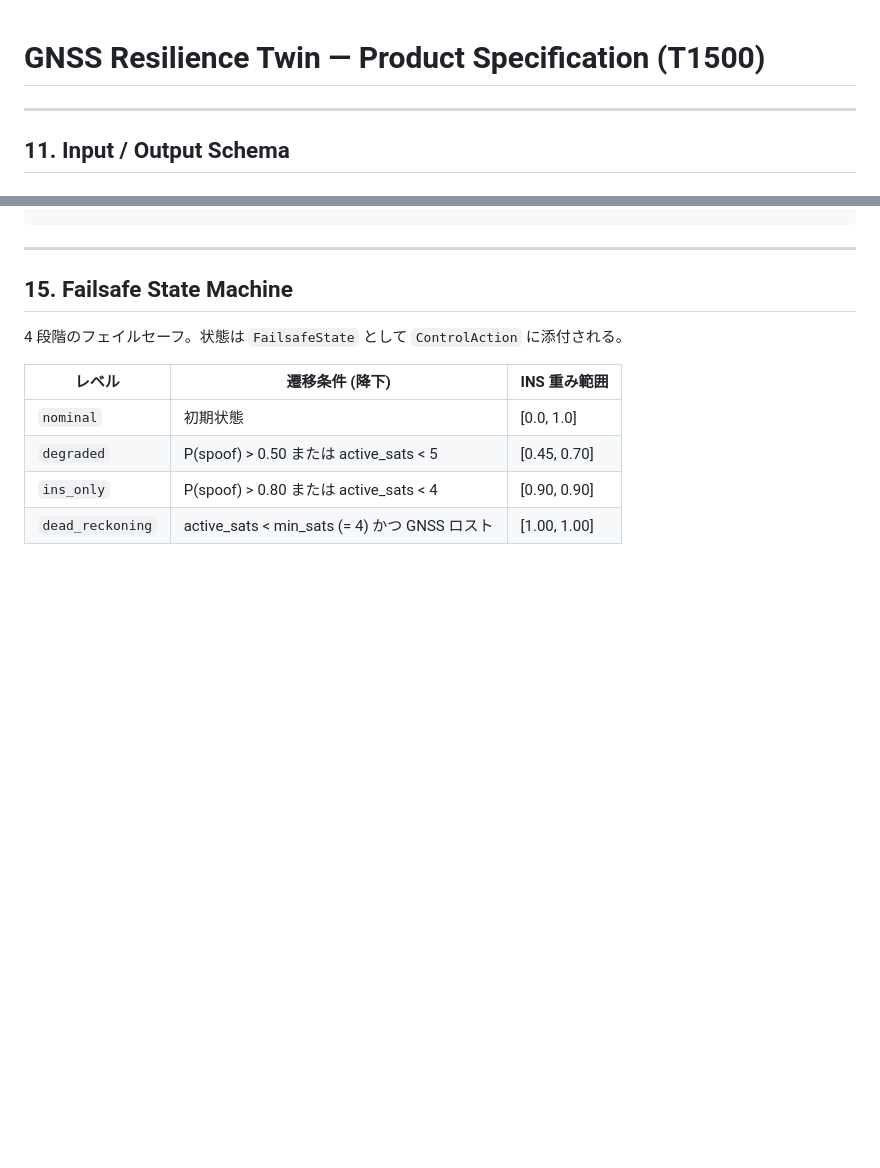
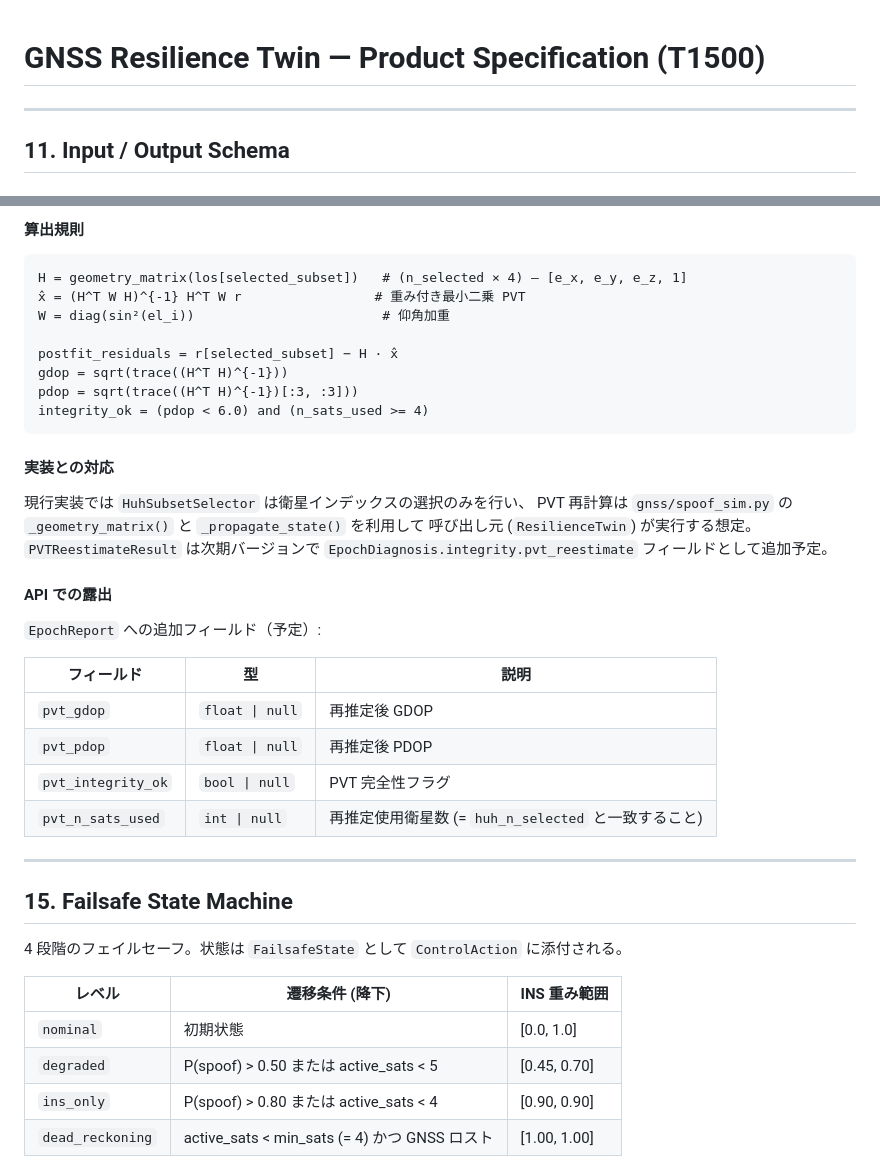
Before and after one commit to chomin0404/iut_market_oracle, a Markdown page: notes/gnss_resilience_twin_spec.md, 2 parts joined by grey strips. GitHub-like rendering; blank space fills up the shorter version.

````diff
--- a/notes/gnss_resilience_twin_spec.md
+++ b/notes/gnss_resilience_twin_spec.md
@@ -5,6 +5,9 @@
      [F2] batch モード非同期化: 202 Accepted + task_id / GET polling (§12)
      [F3] imu_residual 型明確化: IMUResidual 型を新設、単位・正規化方法を明記 (§11.1, §13)
      [F4] Section 11.1 補完: 全型定義を追記 (§11.1)
+     [F5] State Posterior 合計制約明示: §13.5 StatePosterior 不変量を追加
+     [F6] PVTReestimate 出力定義: §14.2 PVTReestimateResult を新設
+     [F7] 既存実装との対応表修正: §14 を Layer 1–10 の一貫番号体系に統一、EpochDiagnosis フィールドパスを追加
 -->
 
 ---
@@ -346,3 +408,33 @@ confidence      = max(fault_posterior)
+#### 算出規則
+
+```
+H = geometry_matrix(los[selected_subset])   # (n_selected × 4) — [e_x, e_y, e_z, 1]
+x̂ = (H^T W H)^{-1} H^T W r                 # 重み付き最小二乗 PVT
+W = diag(sin²(el_i))                        # 仰角加重
+
+postfit_residuals = r[selected_subset] − H · x̂
+gdop = sqrt(trace((H^T H)^{-1}))
+pdop = sqrt(trace((H^T H)^{-1})[:3, :3]))
+integrity_ok = (pdop < 6.0) and (n_sats_used >= 4)
+```
+
+#### 実装との対応
+
+現行実装では `HuhSubsetSelector` は衛星インデックスの選択のみを行い、
+PVT 再計算は `gnss/spoof_sim.py` の `_geometry_matrix()` と `_propagate_state()` を利用して
+呼び出し元 (`ResilienceTwin`) が実行する想定。`PVTReestimateResult` は次期バージョンで
+`EpochDiagnosis.integrity.pvt_reestimate` フィールドとして追加予定。
+
+#### API での露出
+
+`EpochReport` への追加フィールド（予定）:
+
+| フィールド | 型 | 説明 |
+|---|---|---|
+| `pvt_gdop` | `float \| null` | 再推定後 GDOP |
+| `pvt_pdop` | `float \| null` | 再推定後 PDOP |
+| `pvt_integrity_ok` | `bool \| null` | PVT 完全性フラグ |
+| `pvt_n_sats_used` | `int \| null` | 再推定使用衛星数 (= `huh_n_selected` と一致すること) |
 
 ---
 
````
Also changed, not shown: other parts of notes/gnss_resilience_twin_spec.md (+72 -13 lines).
